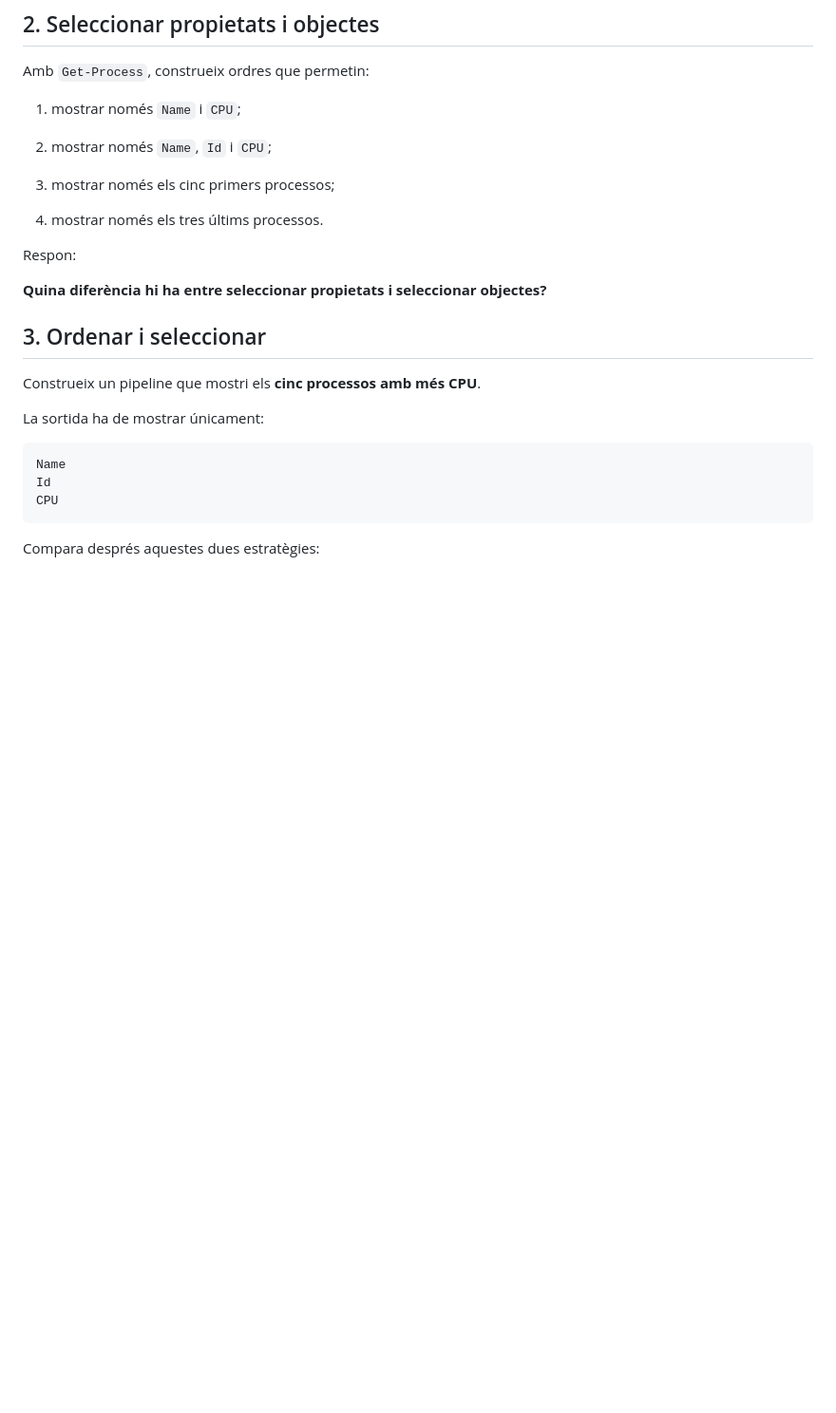
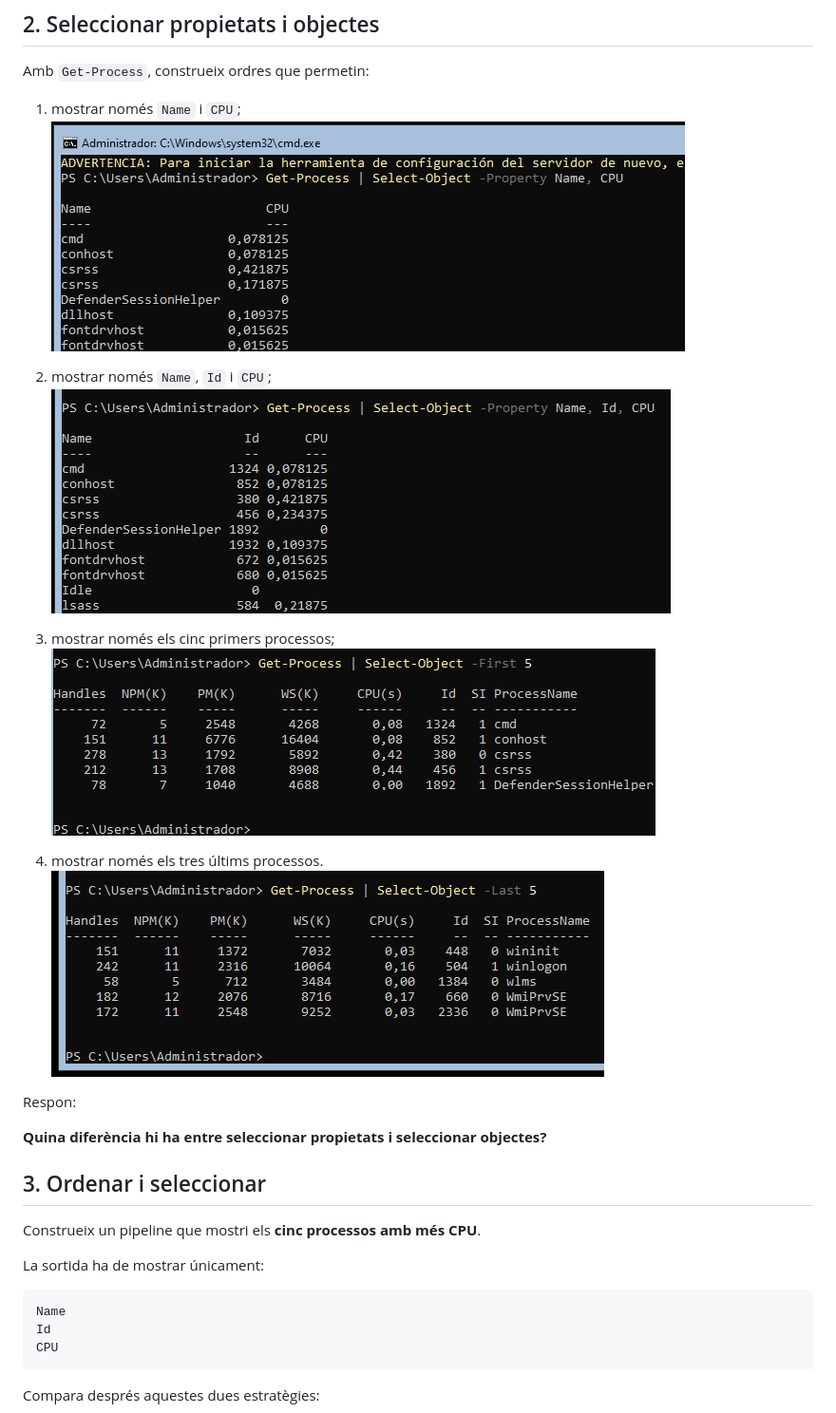
Before and after one commit to alexandroov10/ASIX-ASO, a Markdown page: POWERSHELL/06.01 Select-Object i Where-Object.md, the part around the change. Shown at 95% size. Rendered like a GitHub page; pictures changed too: POWERSHELL/image-1.png (added), POWERSHELL/image-2.png (added), POWERSHELL/image-3.png (added); blank space fills up the shorter version.

Commit message:
Captures al exercici 2

```diff
--- a/POWERSHELL/06.01 Select-Object i Where-Object.md
+++ b/POWERSHELL/06.01 Select-Object i Where-Object.md
@@ -33,12 +33,16 @@ Utilitza després `Select-Object` per mostrar únicament tres propietats que con
 Amb `Get-Process`, construeix ordres que permetin:
 
 1. mostrar només `Name` i `CPU`;
+![alt text](image.png)
 
 2. mostrar només `Name`, `Id` i `CPU`;
+![alt text](image-1.png)
 
 3. mostrar només els cinc primers processos;
+![alt text](image-2.png)
 
 4. mostrar només els tres últims processos.
+![alt text](image-3.png)
 
 
 Respon:
```
